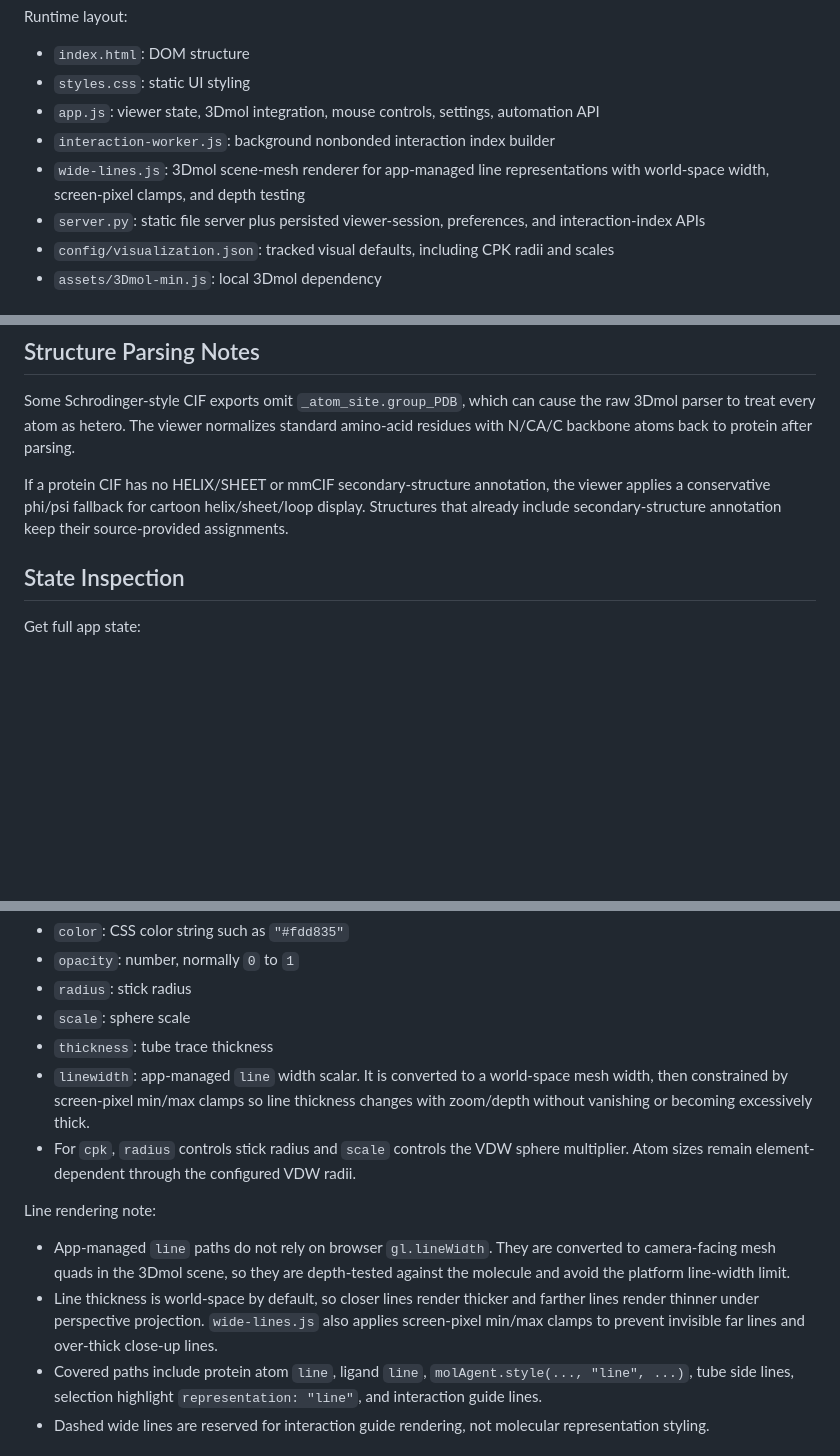
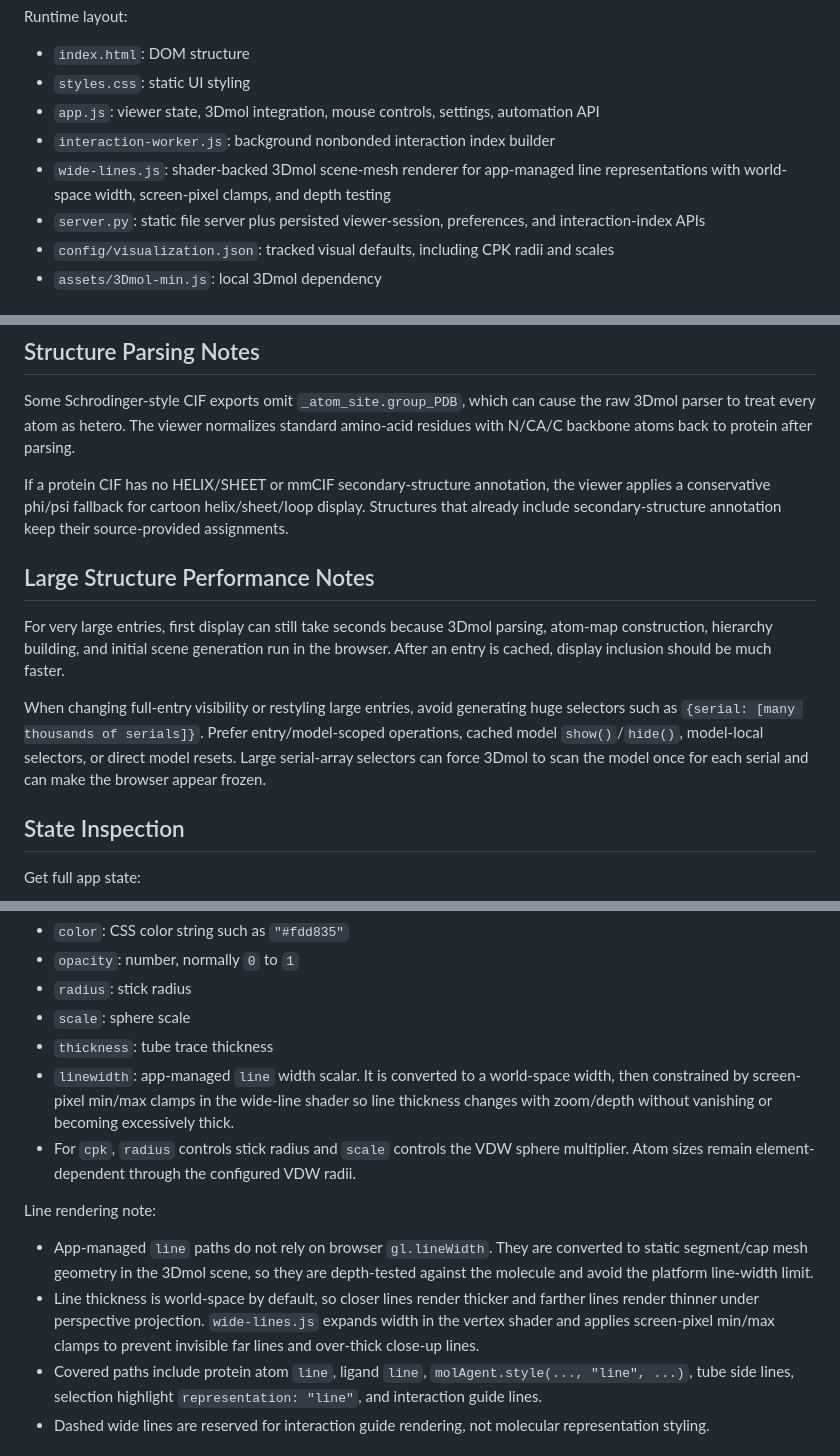
Before and after one commit to SSNam14/mol-workbench, a Markdown page: README.md, 3 parts joined by grey strips. GitHub-like rendering; blank space fills up the shorter version.

Commit message:
Update docs for large entry rendering

```diff
--- a/README.md
+++ b/README.md
@@ -8,7 +8,7 @@ Runtime layout:
 - `styles.css`: static UI styling
 - `app.js`: viewer state, 3Dmol integration, mouse controls, settings, automation API
 - `interaction-worker.js`: background nonbonded interaction index builder
-- `wide-lines.js`: 3Dmol scene-mesh renderer for app-managed line representations with world-space width, screen-pixel clamps, and depth testing
+- `wide-lines.js`: shader-backed 3Dmol scene-mesh renderer for app-managed line representations with world-space width, screen-pixel clamps, and depth testing
 - `server.py`: static file server plus persisted viewer-session, preferences, and interaction-index APIs
 - `config/visualization.json`: tracked visual defaults, including CPK radii and scales
 - `assets/3Dmol-min.js`: local 3Dmol dependency
@@ -121,6 +121,12 @@ Selector notes:
 Some Schrodinger-style CIF exports omit `_atom_site.group_PDB`, which can cause the raw 3Dmol parser to treat every atom as hetero. The viewer normalizes standard amino-acid residues with N/CA/C backbone atoms back to protein after parsing.
 
 If a protein CIF has no HELIX/SHEET or mmCIF secondary-structure annotation, the viewer applies a conservative phi/psi fallback for cartoon helix/sheet/loop display. Structures that already include secondary-structure annotation keep their source-provided assignments.
+
+## Large Structure Performance Notes
+
+For very large entries, first display can still take seconds because 3Dmol parsing, atom-map construction, hierarchy building, and initial scene generation run in the browser. After an entry is cached, display inclusion should be much faster.
+
+When changing full-entry visibility or restyling large entries, avoid generating huge selectors such as `{serial: [many thousands of serials]}`. Prefer entry/model-scoped operations, cached model `show()`/`hide()`, model-local selectors, or direct model resets. Large serial-array selectors can force 3Dmol to scan the model once for each serial and can make the browser appear frozen.
 
 ## State Inspection
 
@@ -362,13 +368,13 @@ Common style options:
 - `radius`: stick radius
 - `scale`: sphere scale
 - `thickness`: tube trace thickness
-- `linewidth`: app-managed `line` width scalar. It is converted to a world-space mesh width, then constrained by screen-pixel min/max clamps so line thickness changes with zoom/depth without vanishing or becoming excessively thick.
+- `linewidth`: app-managed `line` width scalar. It is converted to a world-space width, then constrained by screen-pixel min/max clamps in the wide-line shader so line thickness changes with zoom/depth without vanishing or becoming excessively thick.
 - For `cpk`, `radius` controls stick radius and `scale` controls the VDW sphere multiplier. Atom sizes remain element-dependent through the configured VDW radii.
 
 Line rendering note:
 
-- App-managed `line` paths do not rely on browser `gl.lineWidth`. They are converted to camera-facing mesh quads in the 3Dmol scene, so they are depth-tested against the molecule and avoid the platform line-width limit.
-- Line thickness is world-space by default, so closer lines render thicker and farther lines render thinner under perspective projection. `wide-lines.js` also applies screen-pixel min/max clamps to prevent invisible far lines and over-thick close-up lines.
+- App-managed `line` paths do not rely on browser `gl.lineWidth`. They are converted to static segment/cap mesh geometry in the 3Dmol scene, so they are depth-tested against the molecule and avoid the platform line-width limit.
+- Line thickness is world-space by default, so closer lines render thicker and farther lines render thinner under perspective projection. `wide-lines.js` expands width in the vertex shader and applies screen-pixel min/max clamps to prevent invisible far lines and over-thick close-up lines.
 - Covered paths include protein atom `line`, ligand `line`, `molAgent.style(..., "line", ...)`, tube side lines, selection highlight `representation: "line"`, and interaction guide lines.
 - Dashed wide lines are reserved for interaction guide rendering, not molecular representation styling.
 
```
Also changed, not shown: HANDOFF.md (+3 -3 lines).
